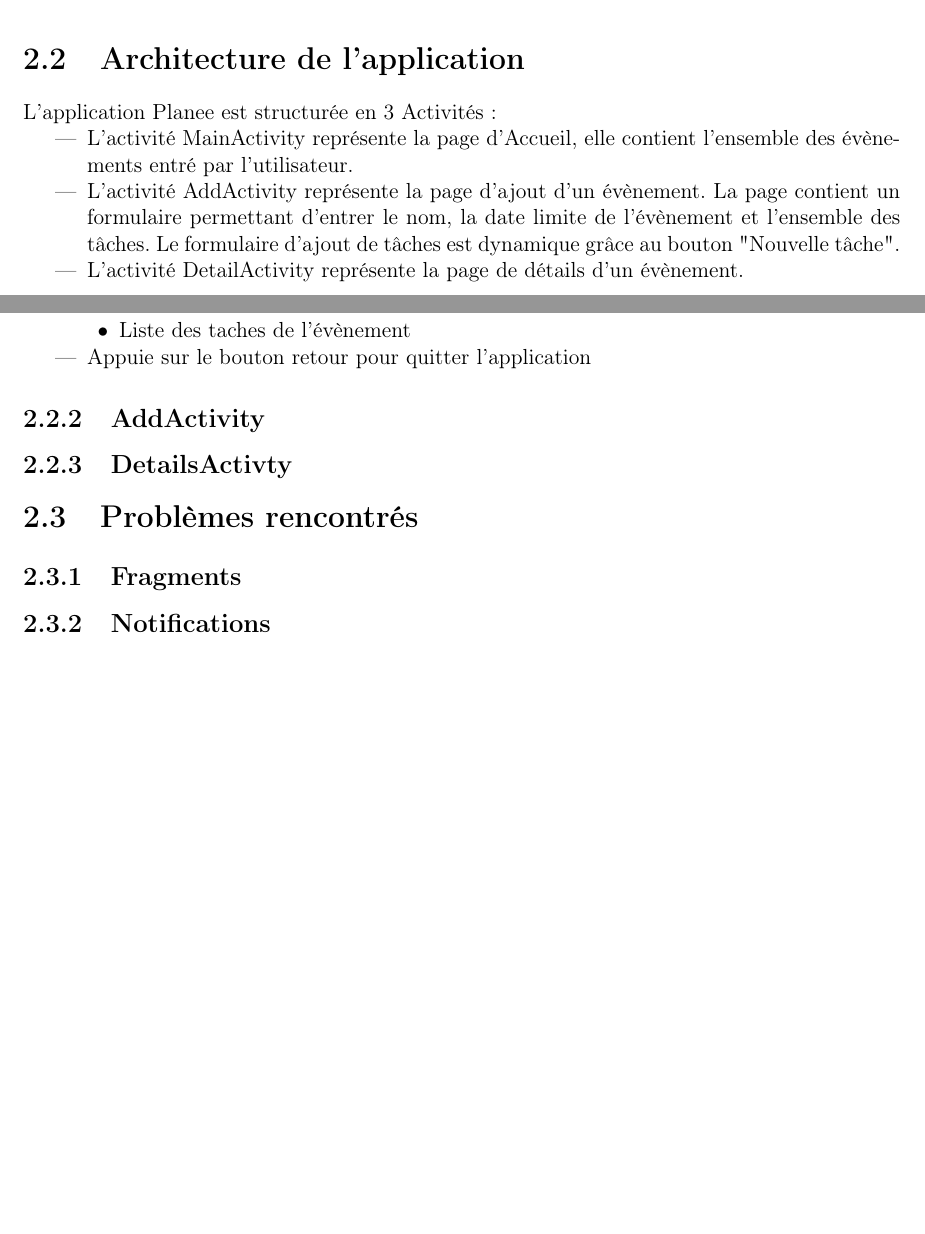
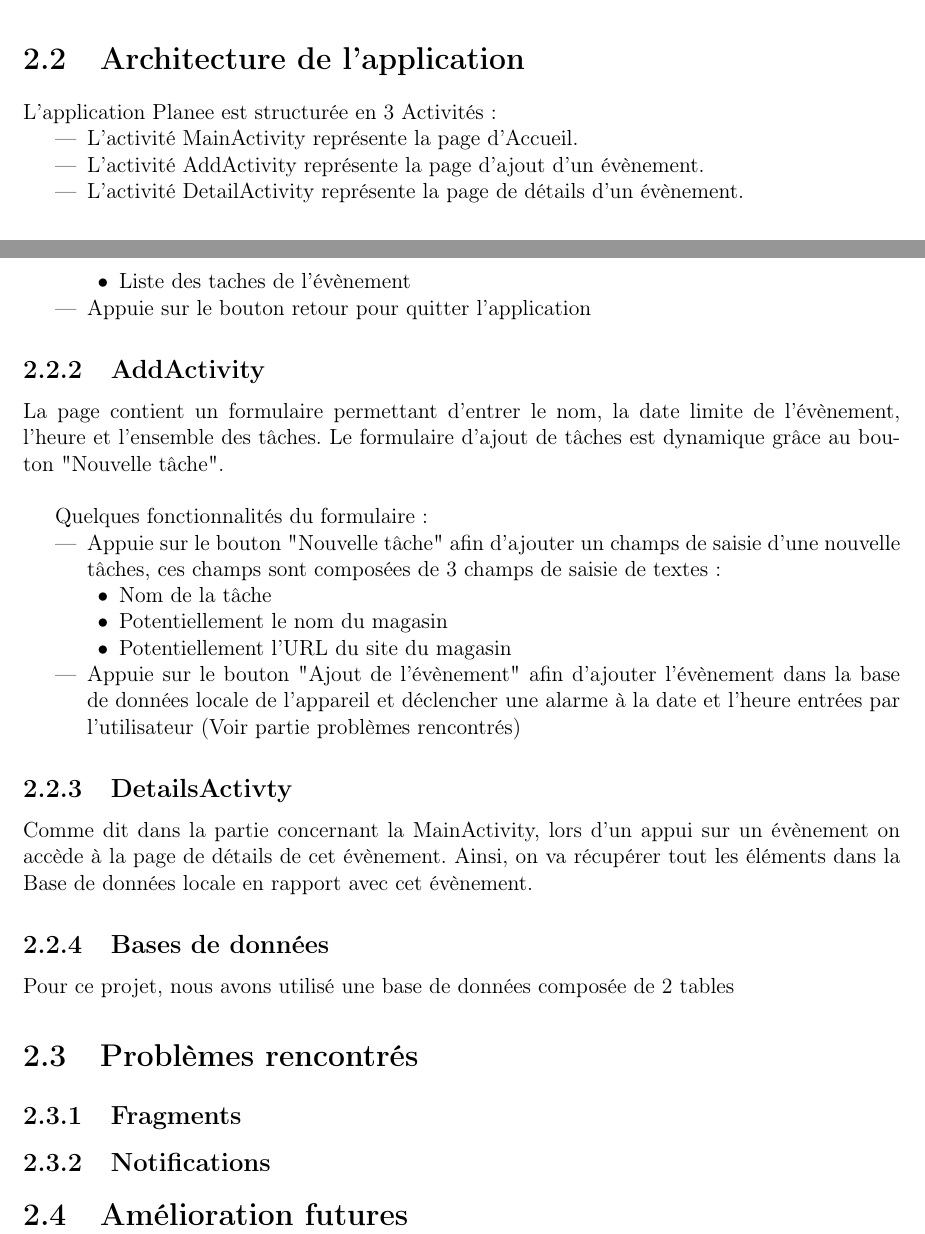
Before and after one commit to Mberjola/Planee, a LaTeX document (RapportProjet/PROJET-DevMobile.tex): two parts of pages 4 and 5 of 7, joined at a grey line, cut so that both start at the same text, the shorter picture padded with empty space. Compiled offline with pdfLaTeX.

Commit message:
Avancée du rapport

```diff
--- a/RapportProjet/PROJET-DevMobile.tex
+++ b/RapportProjet/PROJET-DevMobile.tex
@@ -53,8 +53,8 @@ Planee est une application de gestion d'évènements. Elle permettra à l'utilis
 \justify
 L'application Planee est structurée en 3 Activités:
 \begin{itemize}
-\item L'activité MainActivity représente la page d'Accueil, elle contient l'ensemble des évènements entré par l'utilisateur.
-\item L'activité AddActivity représente la page d'ajout d'un évènement. La page contient un formulaire permettant d'entrer le nom, la date limite de l'évènement et l'ensemble des tâches. Le formulaire d'ajout de tâches est dynamique grâce au bouton "Nouvelle tâche".
+\item L'activité MainActivity représente la page d'Accueil.
+\item L'activité AddActivity représente la page d'ajout d'un évènement.
 \item L'activité DetailActivity représente la page de détails d'un évènement.
 \end{itemize}
 \end{flushleft}
@@ -76,11 +76,35 @@ Quelques fonctionnalités de la page d'accueil:
 \end{itemize}
 \end{flushleft}
 \subsection{AddActivity}
+\begin{flushleft}
+\justify
+La page contient un formulaire permettant d'entrer le nom, la date limite de l'évènement, l'heure et l'ensemble des tâches. Le formulaire d'ajout de tâches est dynamique grâce au bouton "Nouvelle tâche".\\
+
+Quelques fonctionnalités du formulaire:
+\begin{itemize}
+\item Appuie sur le bouton "Nouvelle tâche" afin d'ajouter un champs de saisie d'une nouvelle tâches, ces champs sont composées de 3 champs de saisie de textes:
+\begin{itemize}
+\item[•] Nom de la tâche
+\item[•] Potentiellement le nom du magasin
+\item[•] Potentiellement l'URL du site du magasin
+\end{itemize}
+\item Appuie sur le bouton "Ajout de l'évènement" afin d'ajouter l'évènement dans la base de données locale de l'appareil et déclencher une alarme à la date et l'heure entrées par l'utilisateur (Voir partie problèmes rencontrés)
+\end{itemize}
+\end{flushleft}
 \subsection{DetailsActivty}
+\begin{flushleft}
+\justify
+Comme dit dans la partie concernant la MainActivity, lors d'un appui sur un évènement on accède à la page de détails de cet évènement. Ainsi, on va récupérer tout les éléments dans la Base de données locale en rapport avec cet évènement.
+\end{flushleft}
+\subsection{Bases de données}
+\begin{flushleft}
+\justify
+Pour ce projet, nous avons utilisé une base de données composée de 2 tables
+\end{flushleft}
 \section{Problèmes rencontrés}
 \subsection{Fragments}
 \subsection{Notifications}
-
+\section{Amélioration futures}
 \newpage
 \chapter{Conclusion}
 \newpage
```
Also changed, not shown: RapportProjet/PROJET-DevMobile.pdf, 6 other files.
